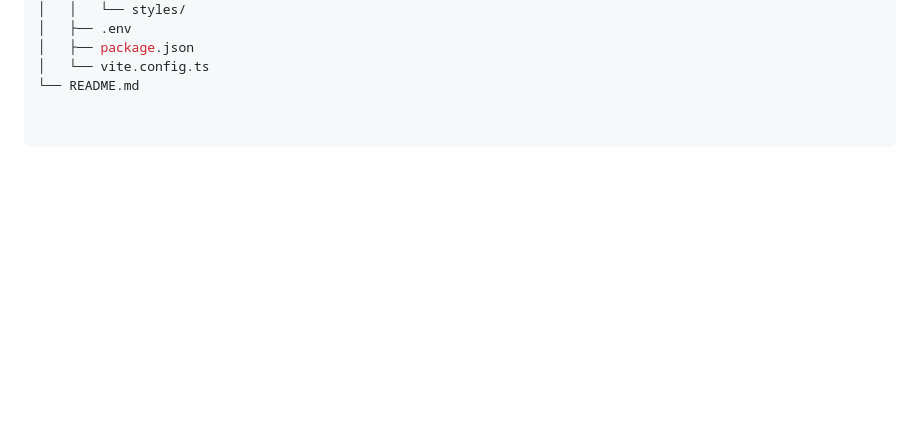
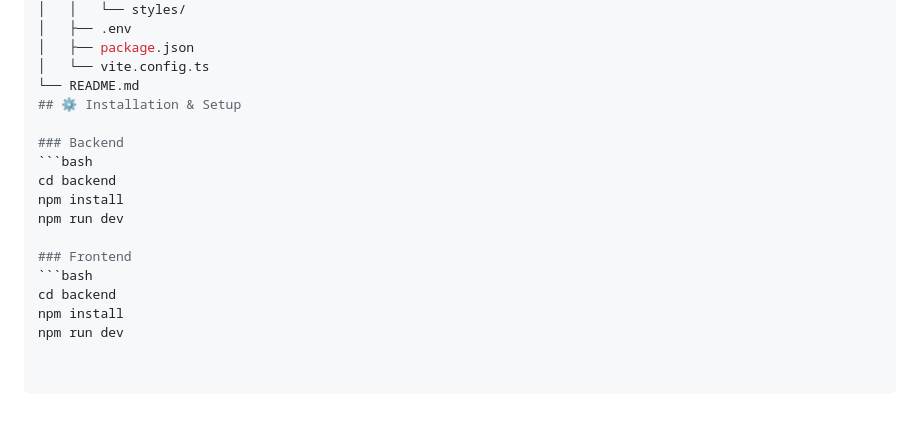
Before and after one commit to Varshinireddy-5/UniVerse, a Markdown page: README.md, the part around the change. Drawn GitHub-style; blank space fills up the shorter version.

````diff
--- a/README.md
+++ b/README.md
@@ -97,3 +97,16 @@ UniVerse/
 │   ├── package.json
 │   └── vite.config.ts
 └── README.md
+## ⚙️ Installation & Setup
+
+### Backend
+```bash
+cd backend
+npm install
+npm run dev
+
+### Frontend
+```bash
+cd backend
+npm install
+npm run dev
````
